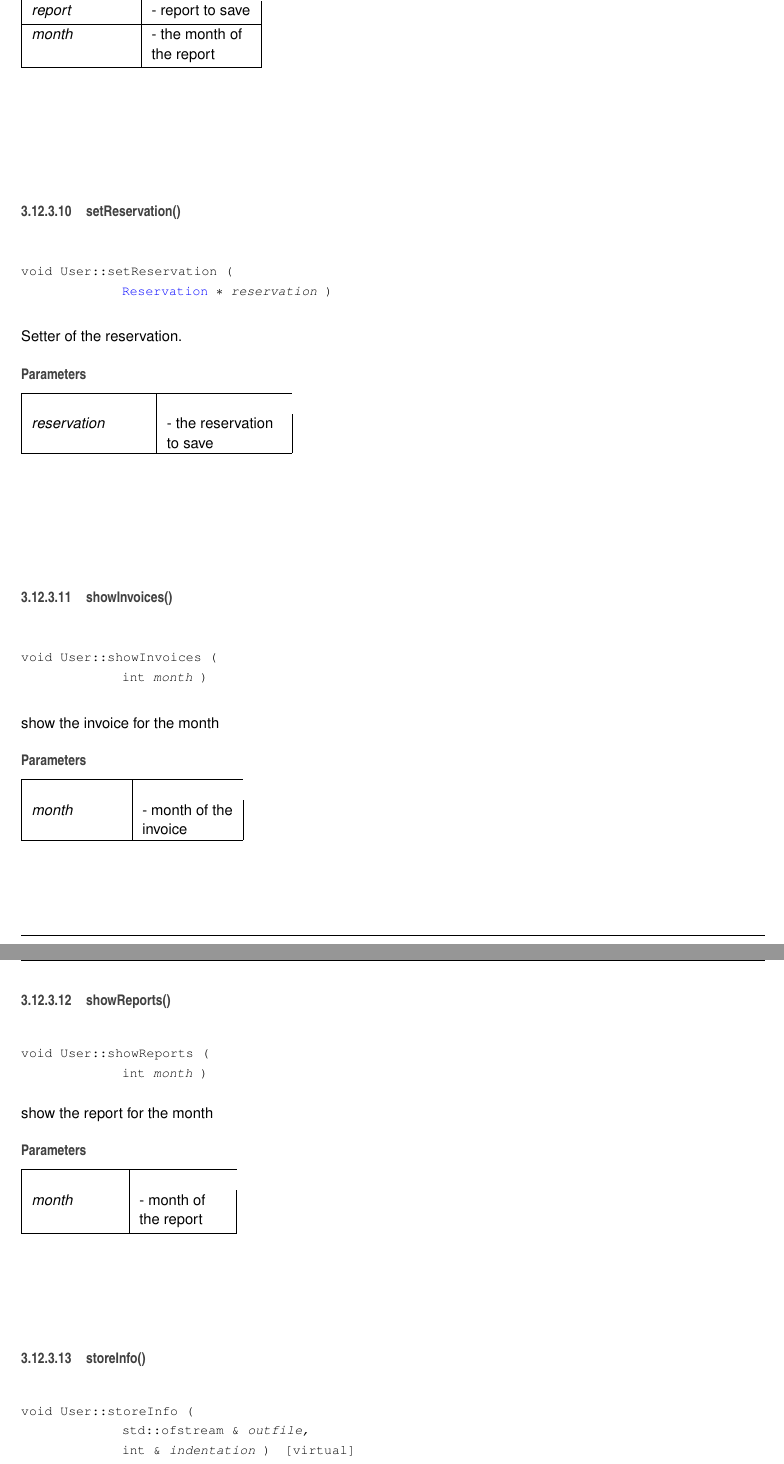
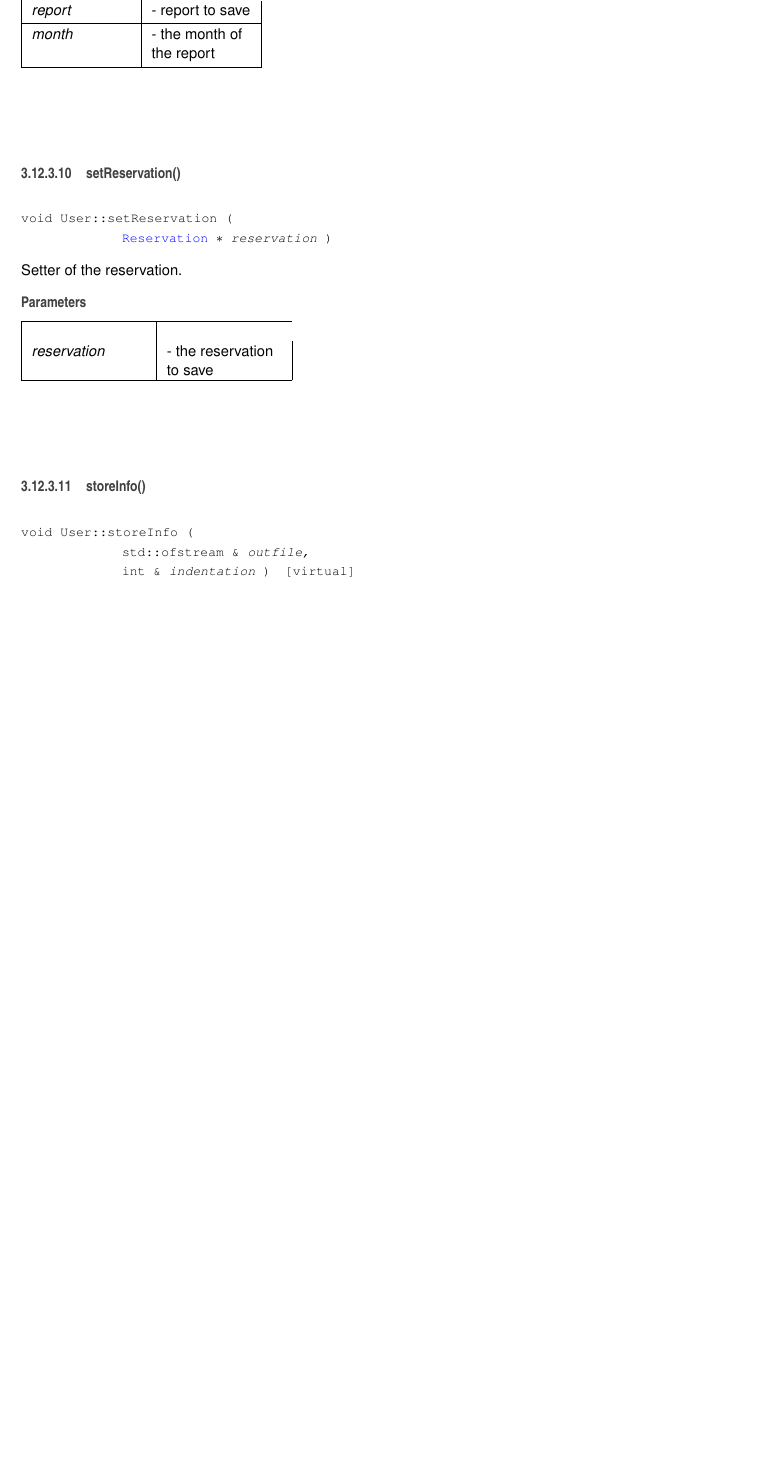
Before and after one commit to andrefmrocha/MIEIC_18_19_AEDA, a LaTeX book (docs/latex/refman.tex, which reads docs/latex/class_user.tex): two parts of pages 56 and 57 of 61 before the commit and part of page 56 of 59 after it, the two joined at a grey line, cut so that both start at the same text, the shorter picture padded with empty space. Compiled offline with pdfLaTeX.

Commit message:
Added new Doxygen Documentation

```diff
--- a/docs/latex/class_user.tex
+++ b/docs/latex/class_user.tex
@@ -227,36 +223,6 @@ Setter of the reservation.
 {\em reservation} & -\/ the reservation to save \\
 \hline
 \end{DoxyParams}
-\mbox{\Hypertarget{class_user_a134a83476c6c006c77e552f22c810ed9}\label{class_user_a134a83476c6c006c77e552f22c810ed9}}
-\index{User@{User}!show\+Invoices@{show\+Invoices}}
-\index{show\+Invoices@{show\+Invoices}!User@{User}}
-\subsubsection{\texorpdfstring{show\+Invoices()}{showInvoices()}}
-{\footnotesize\ttfamily void User\+::show\+Invoices (\begin{DoxyParamCaption}\item[{int}]{month }\end{DoxyParamCaption})}
-
-
-
-show the invoice for the month
-
-
-\begin{DoxyParams}{Parameters}
-{\em month} & -\/ month of the invoice \\
-\hline
-\end{DoxyParams}
-\mbox{\Hypertarget{class_user_a0fec4842d197ad4cb255f5362f38ef6e}\label{class_user_a0fec4842d197ad4cb255f5362f38ef6e}}
-\index{User@{User}!show\+Reports@{show\+Reports}}
-\index{show\+Reports@{show\+Reports}!User@{User}}
-\subsubsection{\texorpdfstring{show\+Reports()}{showReports()}}
-{\footnotesize\ttfamily void User\+::show\+Reports (\begin{DoxyParamCaption}\item[{int}]{month }\end{DoxyParamCaption})}
-
-
-
-show the report for the month
-
-
-\begin{DoxyParams}{Parameters}
-{\em month} & -\/ month of the report \\
-\hline
-\end{DoxyParams}
 \mbox{\Hypertarget{class_user_aac5ff0f6899f3ce56d1b2d12ed557c79}\label{class_user_aac5ff0f6899f3ce56d1b2d12ed557c79}}
 \index{User@{User}!store\+Info@{store\+Info}}
 \index{store\+Info@{store\+Info}!User@{User}}
```
Also changed, not shown: docs/latex/class_reservation.tex (+1 -1 lines), docs/latex/class_user.tex (4 more changed lines), 16 other files.
